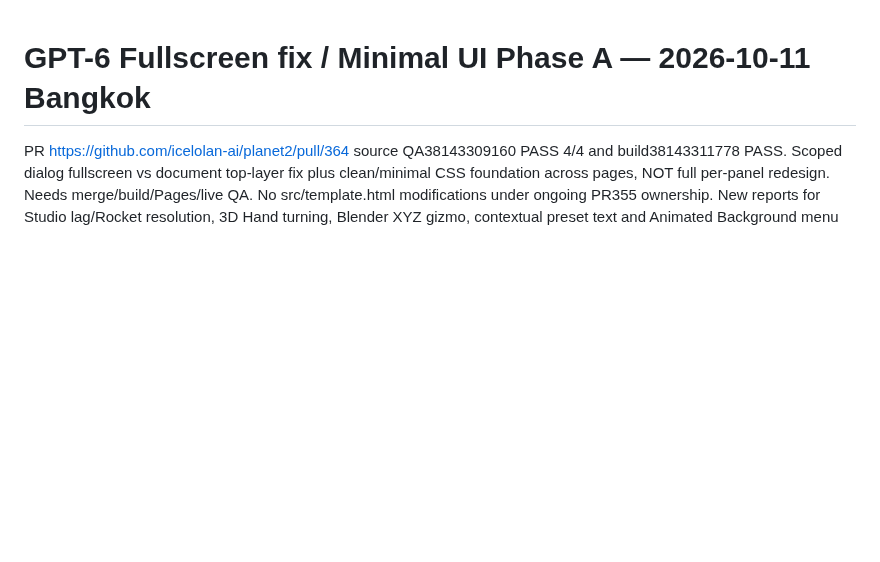
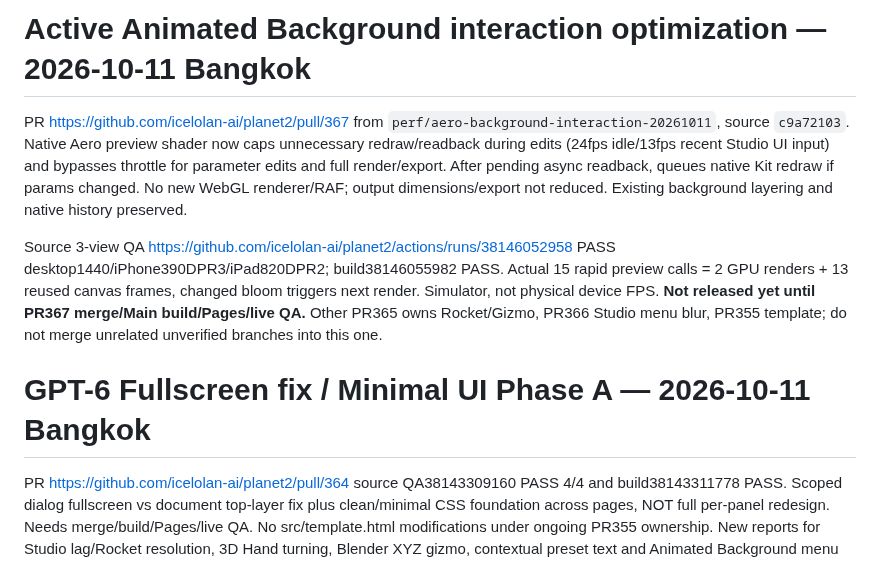
Before and after one commit to icelolan-ai/planet2, a Markdown page: docs/AI-HANDOFF.md, the part around the change. Drawn GitHub-style; blank space fills up the shorter version.

Commit message:
docs: handoff Aero GPU preview budget and remaining Pages release

```diff
--- a/docs/AI-HANDOFF.md
+++ b/docs/AI-HANDOFF.md
@@ -1,3 +1,9 @@
+# Active Animated Background interaction optimization — 2026-10-11 Bangkok
+
+PR https://github.com/icelolan-ai/planet2/pull/367 from `perf/aero-background-interaction-20261011`, source `c9a72103`. Native Aero preview shader now caps unnecessary redraw/readback during edits (24fps idle/13fps recent Studio UI input) and bypasses throttle for parameter edits and full render/export. After pending async readback, queues native Kit redraw if params changed. No new WebGL renderer/RAF; output dimensions/export not reduced. Existing background layering and native history preserved.
+
+Source 3-view QA https://github.com/icelolan-ai/planet2/actions/runs/38146052958 PASS desktop1440/iPhone390DPR3/iPad820DPR2; build38146055982 PASS. Actual 15 rapid preview calls = 2 GPU renders + 13 reused canvas frames, changed bloom triggers next render. Simulator, not physical device FPS. **Not released yet until PR367 merge/Main build/Pages/live QA.** Other PR365 owns Rocket/Gizmo, PR366 Studio menu blur, PR355 template; do not merge unrelated unverified branches into this one.
+
 # GPT-6 Fullscreen fix / Minimal UI Phase A — 2026-10-11 Bangkok
 
 PR https://github.com/icelolan-ai/planet2/pull/364 source QA38143309160 PASS 4/4 and build38143311778 PASS. Scoped dialog fullscreen vs document top-layer fix plus clean/minimal CSS foundation across pages, NOT full per-panel redesign. Needs merge/build/Pages/live QA. No src/template.html modifications under ongoing PR355 ownership. New reports for Studio lag/Rocket resolution, 3D Hand turning, Blender XYZ gizmo, contextual preset text and Animated Background menu placement are open and will be handled by isolated follow-up. Physical Safari FPS unmeasured.
```
